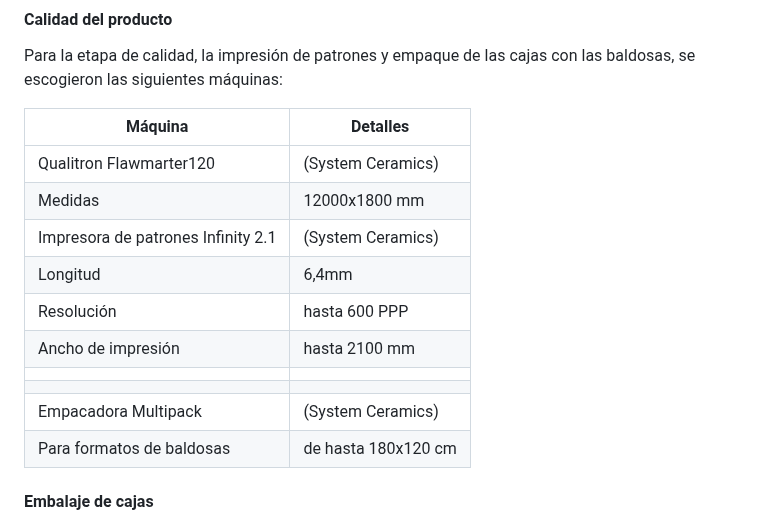
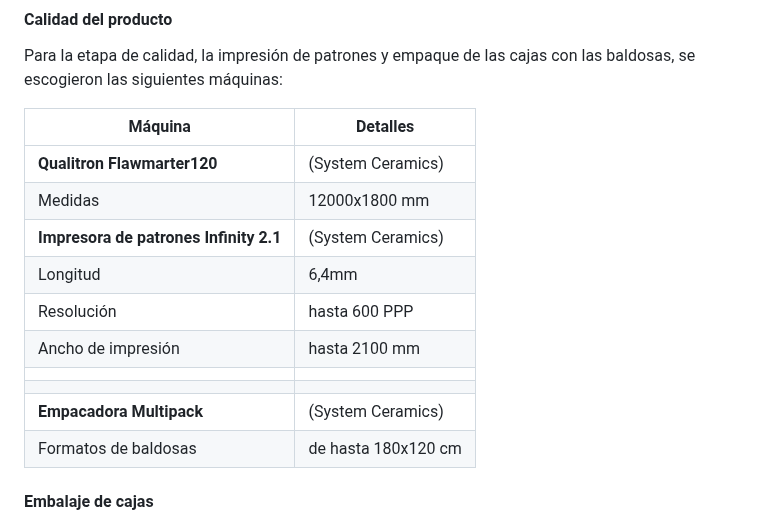
Before and after one commit to dfcantors/Proyecto_APM, a Markdown page: README.md, the part around the change. Rendered like a GitHub page.

```diff
--- a/README.md
+++ b/README.md
@@ -149,16 +149,16 @@ Para la etapa de calidad, la impresión de patrones y empaque de las cajas con l
 
 | Máquina                                 | Detalles                                       |
 |-----------------------------------------|------------------------------------------------|
-| Qualitron Flawmarter120                | (System Ceramics)                              |
+| **Qualitron Flawmarter120**                | (System Ceramics)                              |
 | Medidas                                | 12000x1800 mm                                  |
-| Impresora de patrones Infinity 2.1     | (System Ceramics)                              |
+| **Impresora de patrones Infinity 2.1**     | (System Ceramics)                              |
 | Longitud                                | 6,4mm                                          |
 | Resolución                              | hasta 600 PPP                                  |
 | Ancho de impresión                      | hasta 2100 mm                                  |
 |                                         |                                                |
 |                                         |                                                |
-| Empacadora Multipack                    | (System Ceramics)                             |
-| Para formatos de baldosas               | de hasta 180x120 cm                           |
+| **Empacadora Multipack**                    | (System Ceramics)                             |
+| Formatos de baldosas               | de hasta 180x120 cm                           |
 #### Embalaje de cajas
 
 El proceso de embalaje de cajas se dividirá en 2 fases distintas. Esto contemplara el proceso desde el armado de la caja y la disposición de las baldosas hasta su cobertura de vinipel:
```
